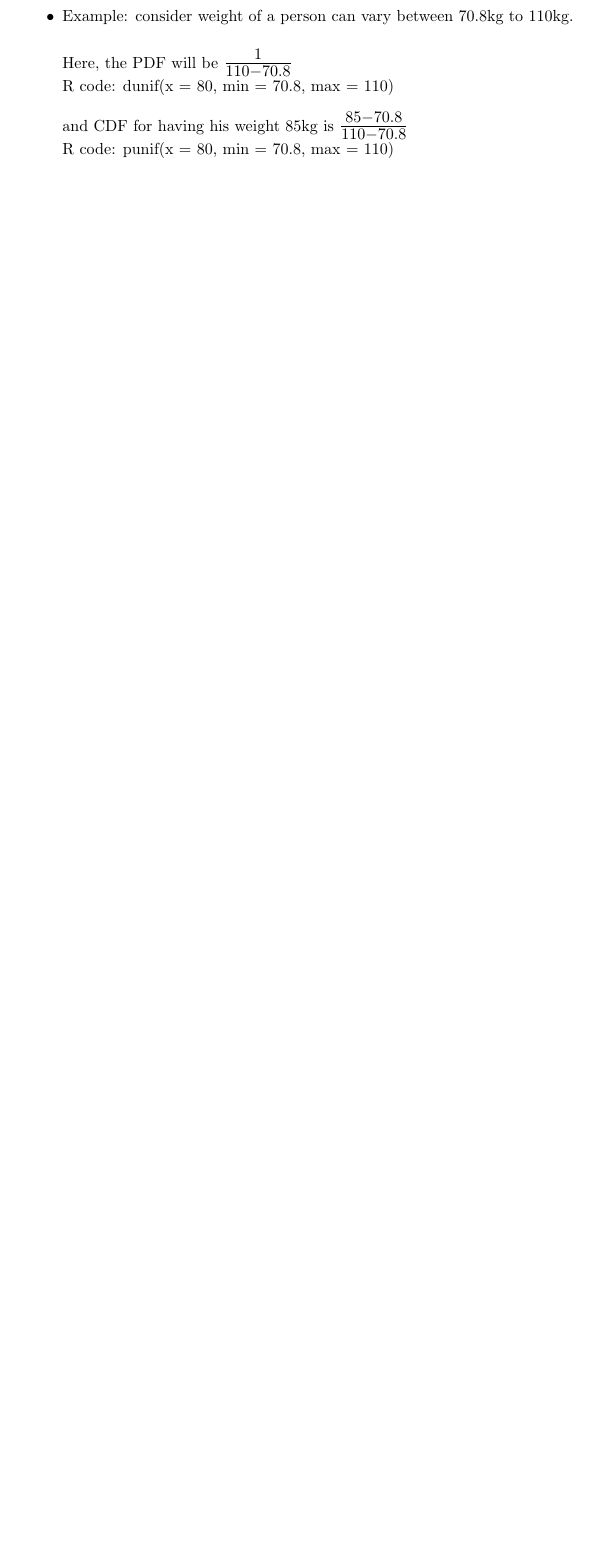
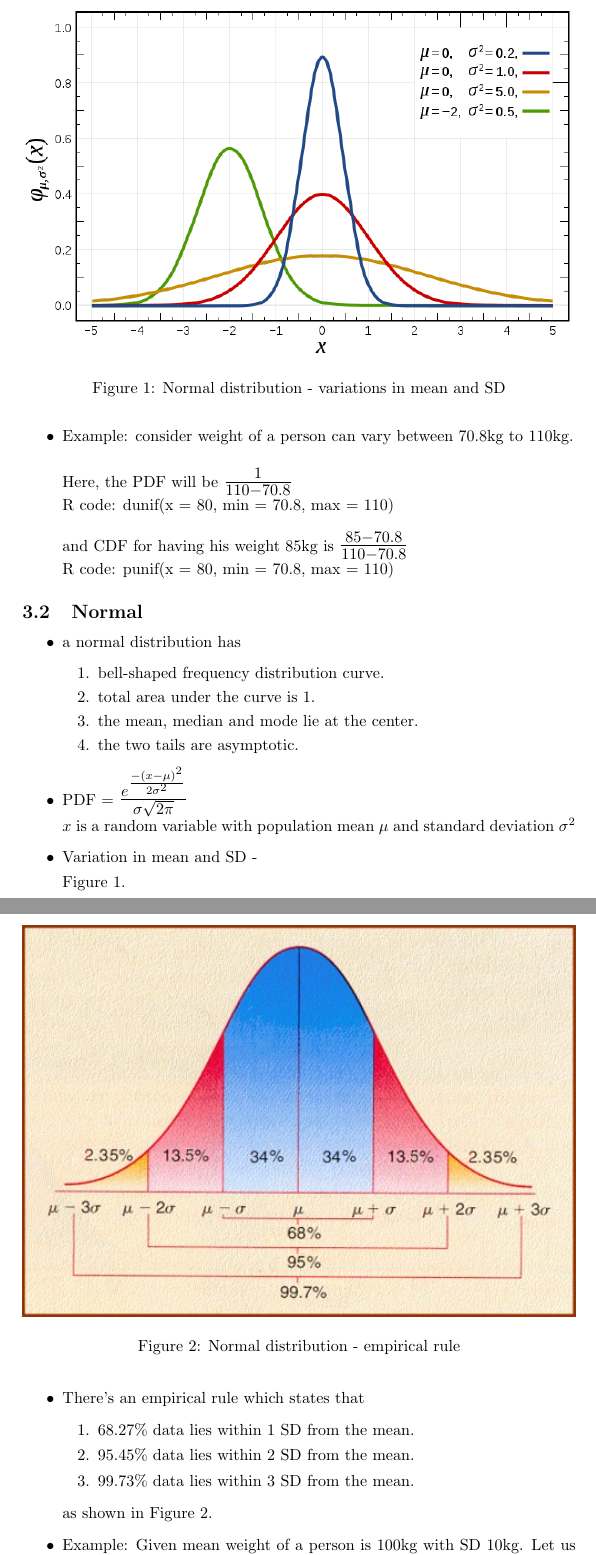
Before and after one commit to aivic/datascience, a LaTeX document (mathematics/notes/pd_notes.tex): part of page 4 of 4 before the commit and two parts of pages 4 and 5 of 6 after it, the two joined at a grey line, cut at the place of the change, the shorter picture padded with empty space. Compiled offline with pdfLaTeX.

Commit message:
continuous distributions

```diff
--- a/mathematics/notes/pd_notes.tex
+++ b/mathematics/notes/pd_notes.tex
@@ -1,5 +1,5 @@
 \documentclass{article}
-
+\usepackage{graphicx}
 \begin{document}
 
 \title{Introduction to probability distribution}
@@ -139,3 +139,40 @@
 	R code: punif(x = 80, min = 70.8, max = 110)
 \end{itemize}
 
+\subsection{Normal}
+\begin{itemize}
+	\item a normal distribution has
+	\begin{enumerate}
+		\item bell-shaped frequency distribution curve.
+		\item total area under the curve is 1.
+		\item the mean, median and mode lie at the center.
+		\item the two tails are asymptotic.
+	\end{enumerate}
+
+	\item PDF = \mbox{\Large\(\frac{e^{\frac{-(x-\mu)^2}{2\sigma^2}}}{\sigma\sqrt{2\pi}}\)}\\
+	$x$ is a random variable with population mean $\mu$ and standard deviation $\sigma^2$
+
+	\item Variation in mean and SD -
+	\begin{figure}
+  		\includegraphics[width=\linewidth]{images/normal.png}
+  		\caption{Normal distribution - variations in mean and SD}
+  		\label{fig:normal dist.}
+	\end{figure}
+
+	Figure \ref{fig:normal dist.}.
+
+	\item There's an empirical rule which states that
+	\begin{enumerate}
+		\item 68.27\% data lies within 1 SD from the mean.
+		\item 95.45\% data lies within 2 SD from the mean.
+		\item 99.73\% data lies within 3 SD from the mean.
+	\end{enumerate}
+
+	\begin{figure}
+  		\includegraphics[width=\linewidth]{images/normalER.jpg}
+  		\caption{Normal distribution - empirical rule}
+  		\label{fig:normal er}
+	\end{figure}
+	as shown in	Figure \ref{fig:normal er}.
+
+	\item Example: Given mean weight of a person is 100kg with SD 10kg. Let us find the probability of his weight falling below 80kg.\\\\
```
Also changed, not shown: mathematics/notes/images/normal.png (added), mathematics/notes/images/normalER.jpg (added), mathematics/notes/pd_notes.pdf, mathematics/notes/pd_notes.tex (34 more changed lines).
